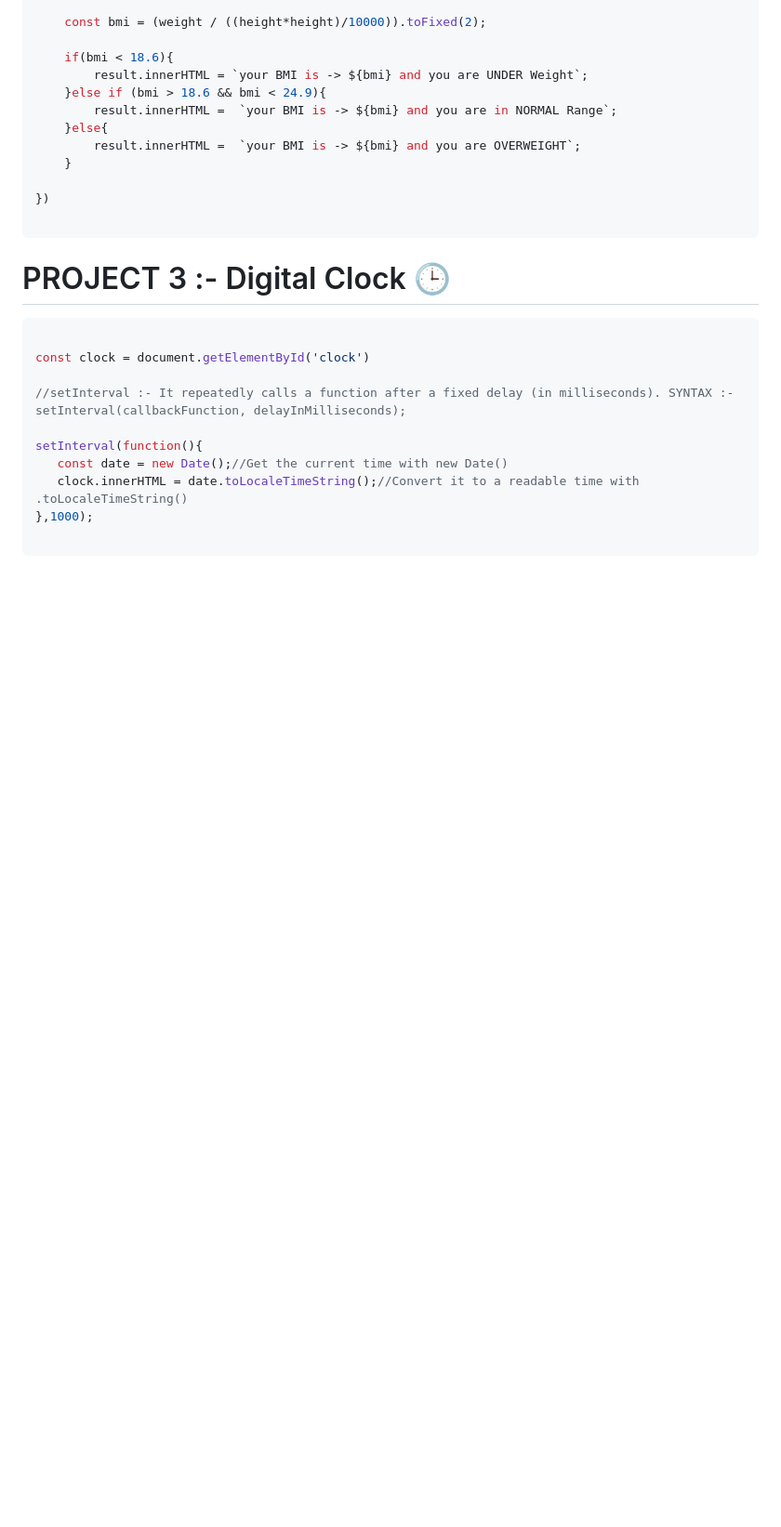
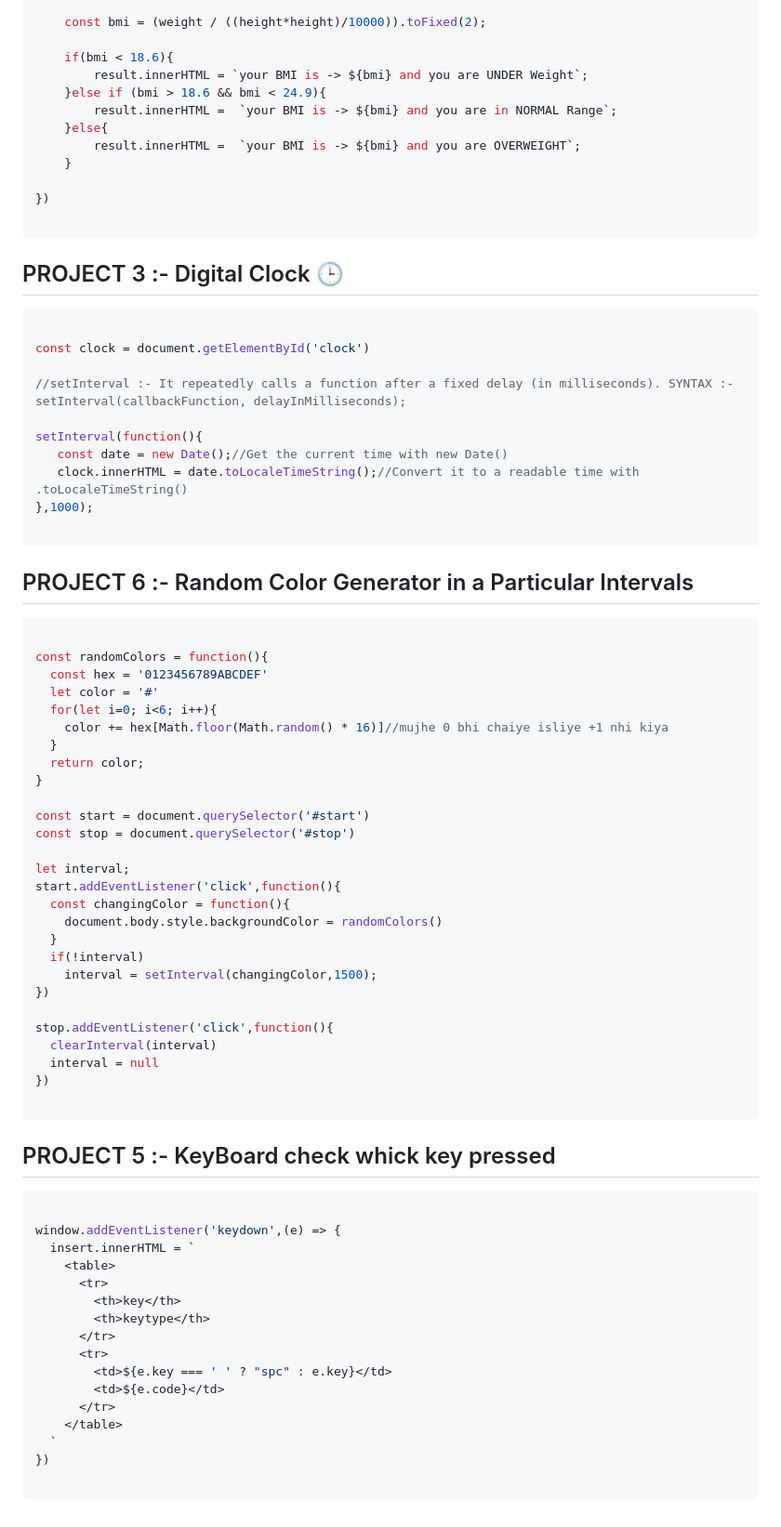
Before and after one commit to paarthsaamarth/javascript_file, a Markdown page: 07_ProJects/ProjectSet.md, the part around the change printed below. Shown: that part at 93% size. Rendered like a GitHub page; blank space fills up the shorter version.

Commit message:
async project :- setInterval

````diff
--- a/07_ProJects/ProjectSet.md
+++ b/07_ProJects/ProjectSet.md
@@ -82,7 +82,7 @@ form.addEventListener('submit', function (e) {
 
  ```
 
- # PROJECT 3 :- Digital Clock 🕒
+ ## PROJECT 3 :- Digital Clock 🕒
 
  ``` javascript
 
@@ -96,3 +96,56 @@ setInterval(function(){
 },1000);
 
 ```
+
+## PROJECT 6 :- Random Color Generator in a Particular Intervals
+
+``` javascript
+
+const randomColors = function(){
+  const hex = '0123456789ABCDEF'
+  let color = '#'
+  for(let i=0; i<6; i++){
+    color += hex[Math.floor(Math.random() * 16)]//mujhe 0 bhi chaiye isliye +1 nhi kiya
+  }
+  return color;
+}
+
+const start = document.querySelector('#start')
+const stop = document.querySelector('#stop')
+
+let interval;
+start.addEventListener('click',function(){
+  const changingColor = function(){
+    document.body.style.backgroundColor = randomColors()
+  }
+  if(!interval)
+    interval = setInterval(changingColor,1500);
+})
+
+stop.addEventListener('click',function(){
+  clearInterval(interval)
+  interval = null
+})
+
+```
+
+## PROJECT 5 :- KeyBoard check whick key pressed
+
+``` javascript
+
+window.addEventListener('keydown',(e) => {
+  insert.innerHTML = `
+    <table>
+      <tr>
+        <th>key</th>
+        <th>keytype</th>
+      </tr>
+      <tr>
+        <td>${e.key === ' ' ? "spc" : e.key}</td>
+        <td>${e.code}</td>
+      </tr>
+    </table>
+  `
+})
+
+ ```
````
Also changed, not shown: other parts of 07_ProJects/ProjectSet.md (+1 -1 lines).
